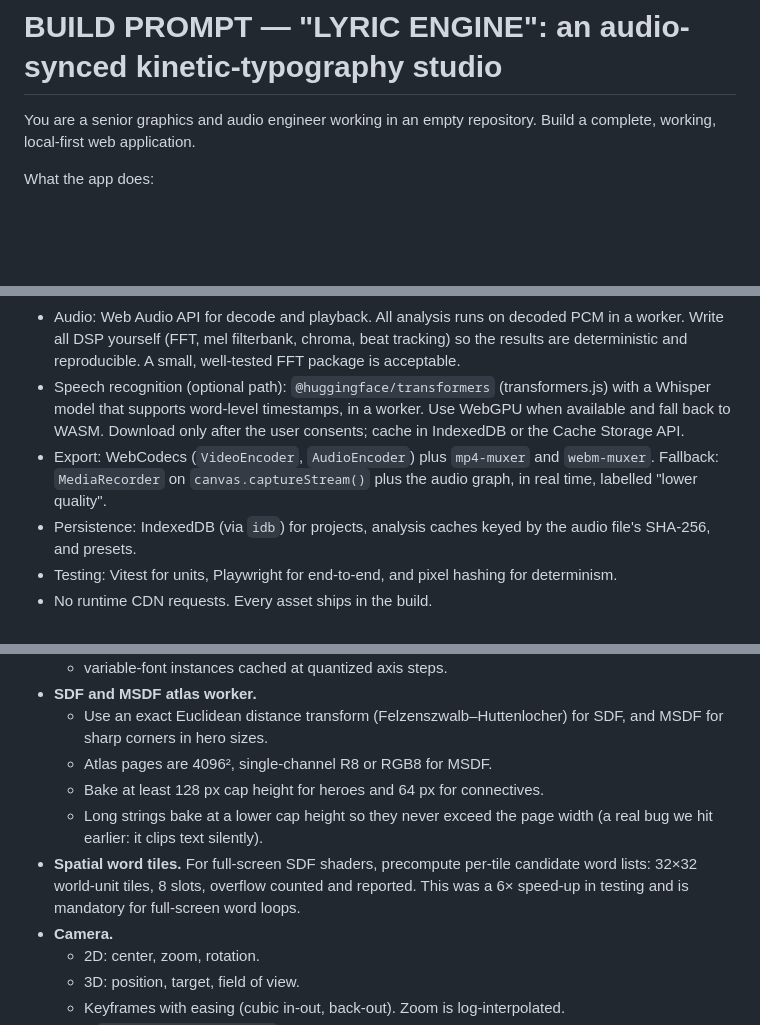
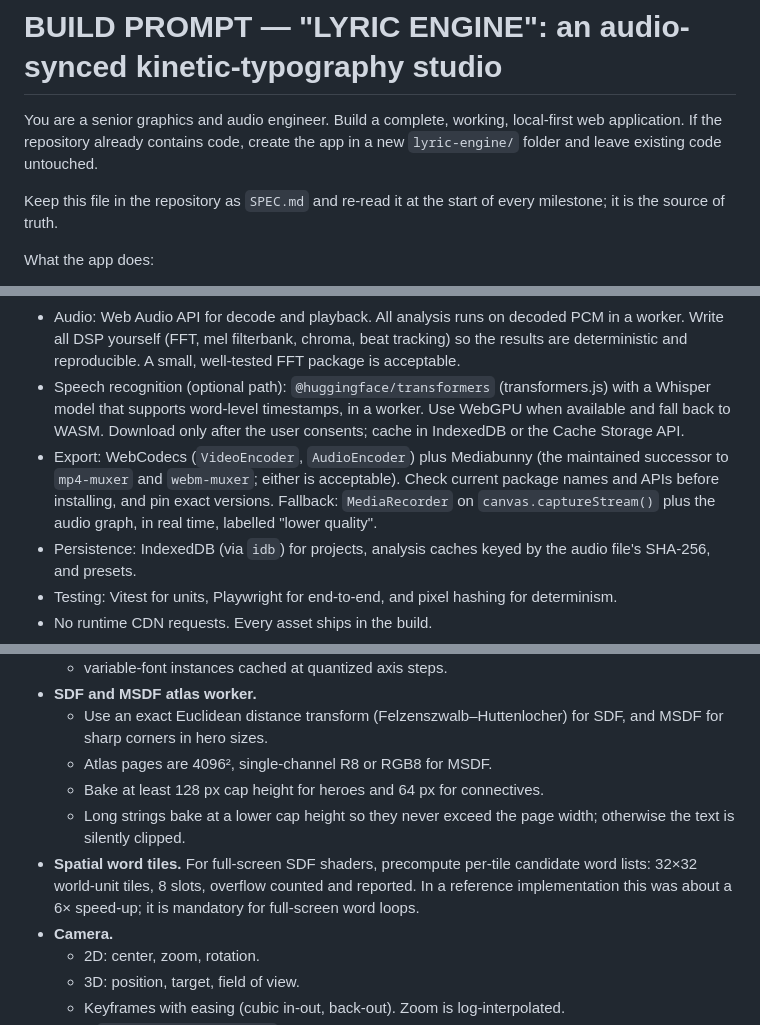
Before and after one commit to radneurons/fractal, a Markdown page: prompts/lyric-engine-app.prompt.md, 3 parts joined by grey strips. Rendered like a GitHub page; blank space fills up the shorter version.

Commit message:
Make Lyric Engine prompt agent-agnostic
Drop session-specific references, handle non-empty repositories, keep
the spec as SPEC.md, and point export at the maintained muxer.

Co-Authored-By: Claude Opus 5.5 <noreply@anthropic.com>
Claude-Session: https://claude.ai/code/session_013TqiEfVKZZXBn6hKtuZar6

```diff
--- a/prompts/lyric-engine-app.prompt.md
+++ b/prompts/lyric-engine-app.prompt.md
@@ -1,6 +1,8 @@
 # BUILD PROMPT — "LYRIC ENGINE": an audio-synced kinetic-typography studio
 
-You are a senior graphics and audio engineer working in an empty repository. Build a complete, working, local-first web application.
+You are a senior graphics and audio engineer. Build a complete, working, local-first web application. If the repository already contains code, create the app in a new `lyric-engine/` folder and leave existing code untouched.
+
+Keep this file in the repository as `SPEC.md` and re-read it at the start of every milestone; it is the source of truth.
 
 What the app does:
 1. The user uploads a song or a speech, plus its lyrics or transcript.
@@ -53,7 +55,7 @@ Work in milestones (section 19). Every milestone must end with a runnable app, p
 - Workers: run audio analysis, SDF generation, glyph triangulation, alignment, and export encoding off the main thread. Pass data as transferable ArrayBuffers.
 - Audio: Web Audio API for decode and playback. All analysis runs on decoded PCM in a worker. Write all DSP yourself (FFT, mel filterbank, chroma, beat tracking) so the results are deterministic and reproducible. A small, well-tested FFT package is acceptable.
 - Speech recognition (optional path): `@huggingface/transformers` (transformers.js) with a Whisper model that supports word-level timestamps, in a worker. Use WebGPU when available and fall back to WASM. Download only after the user consents; cache in IndexedDB or the Cache Storage API.
-- Export: WebCodecs (`VideoEncoder`, `AudioEncoder`) plus `mp4-muxer` and `webm-muxer`. Fallback: `MediaRecorder` on `canvas.captureStream()` plus the audio graph, in real time, labelled "lower quality".
+- Export: WebCodecs (`VideoEncoder`, `AudioEncoder`) plus Mediabunny (the maintained successor to `mp4-muxer` and `webm-muxer`; either is acceptable). Check current package names and APIs before installing, and pin exact versions. Fallback: `MediaRecorder` on `canvas.captureStream()` plus the audio graph, in real time, labelled "lower quality".
 - Persistence: IndexedDB (via `idb`) for projects, analysis caches keyed by the audio file's SHA-256, and presets.
 - Testing: Vitest for units, Playwright for end-to-end, and pixel hashing for determinism.
 - No runtime CDN requests. Every asset ships in the build.
@@ -280,8 +282,8 @@ A deterministic module that turns `Analysis` and `Lyrics` into a `ShotPlan` all
   - Use an exact Euclidean distance transform (Felzenszwalb–Huttenlocher) for SDF, and MSDF for sharp corners in hero sizes.
   - Atlas pages are 4096², single-channel R8 or RGB8 for MSDF.
   - Bake at least 128 px cap height for heroes and 64 px for connectives.
-  - Long strings bake at a lower cap height so they never exceed the page width (a real bug we hit earlier: it clips text silently).
-- **Spatial word tiles.** For full-screen SDF shaders, precompute per-tile candidate word lists: 32×32 world-unit tiles, 8 slots, overflow counted and reported. This was a 6× speed-up in testing and is mandatory for full-screen word loops.
+  - Long strings bake at a lower cap height so they never exceed the page width; otherwise the text is silently clipped.
+- **Spatial word tiles.** For full-screen SDF shaders, precompute per-tile candidate word lists: 32×32 world-unit tiles, 8 slots, overflow counted and reported. In a reference implementation this was about a 6× speed-up; it is mandatory for full-screen word loops.
 - **Camera.**
   - 2D: center, zoom, rotation.
   - 3D: position, target, field of view.
```
Also changed, not shown: other parts of prompts/lyric-engine-app.prompt.md (+1 -1 lines).
